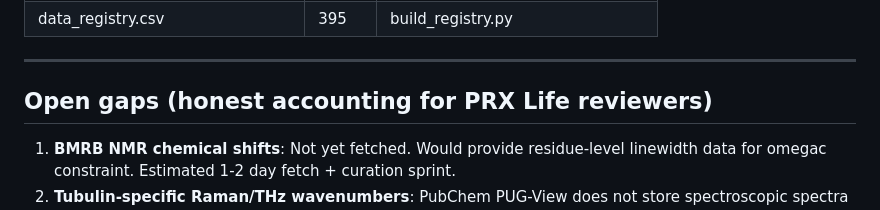
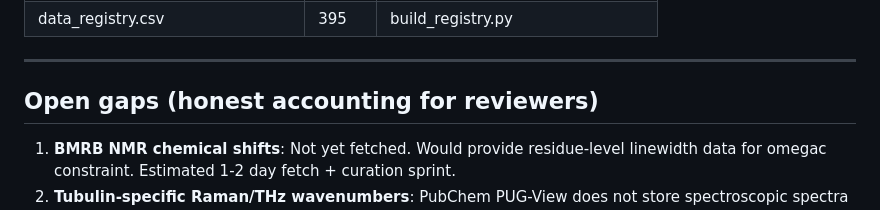
Before and after one commit to FacundoFirmenich/KwanTube, a Markdown page: outputs_data/raw_txt+md/claim_traceability_matrix_v2.md, the part around the change. GitHub-like rendering.

```diff
--- a/outputs_data/raw_txt+md/claim_traceability_matrix_v2.md
+++ b/outputs_data/raw_txt+md/claim_traceability_matrix_v2.md
@@ -59,7 +59,7 @@ but constitutes the L4 (External validation) layer of the traceability hierarchy
 
 ---
 
-## Open gaps (honest accounting for PRX Life reviewers)
+## Open gaps (honest accounting for reviewers)
 
 1. **BMRB NMR chemical shifts**: Not yet fetched. Would provide residue-level
    linewidth data for omegac constraint. Estimated 1-2 day fetch + curation sprint.
```
Also changed, not shown: README.md (+1 -1 lines), RELEASE_RUNBOOK.md (+1 -1 lines).
